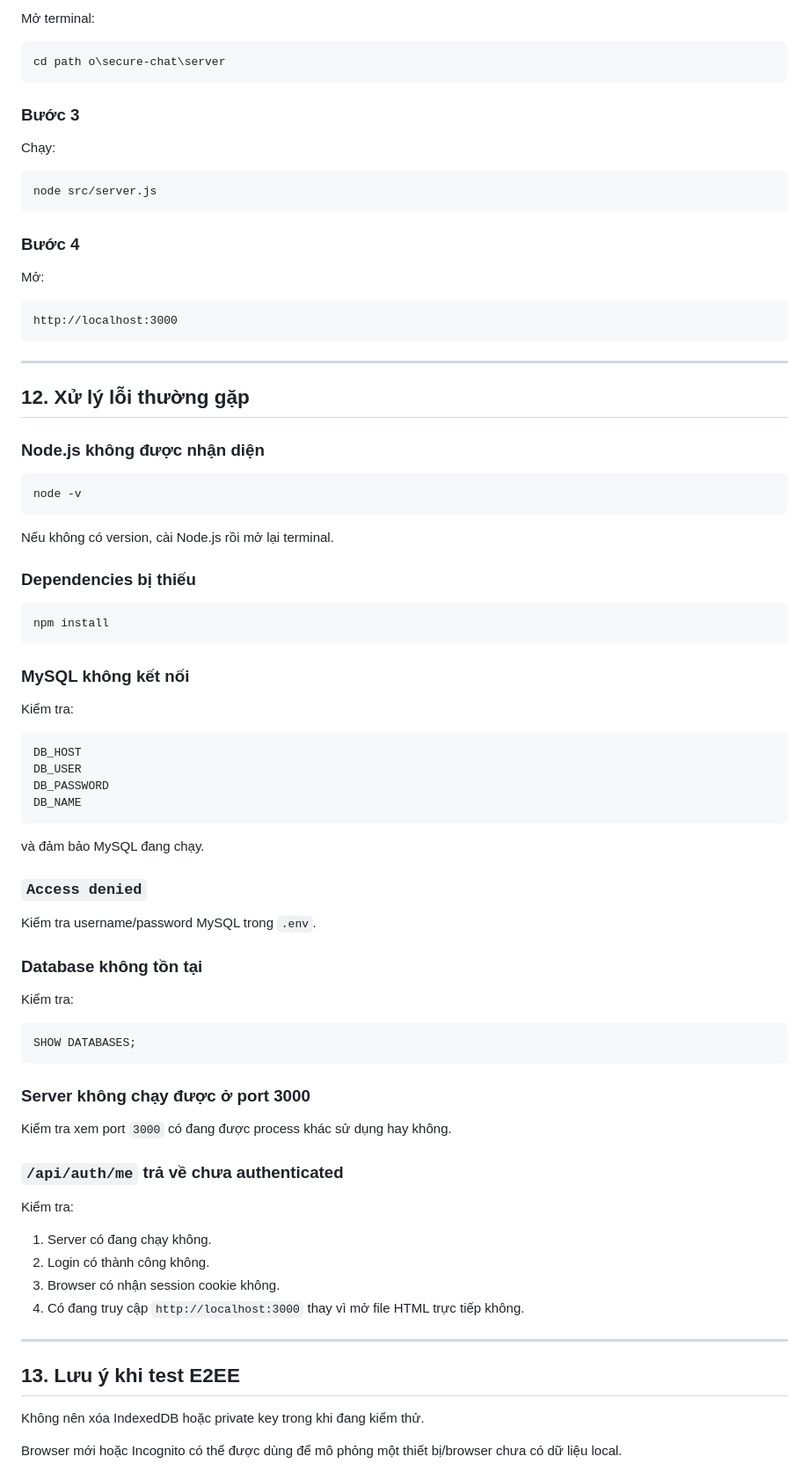
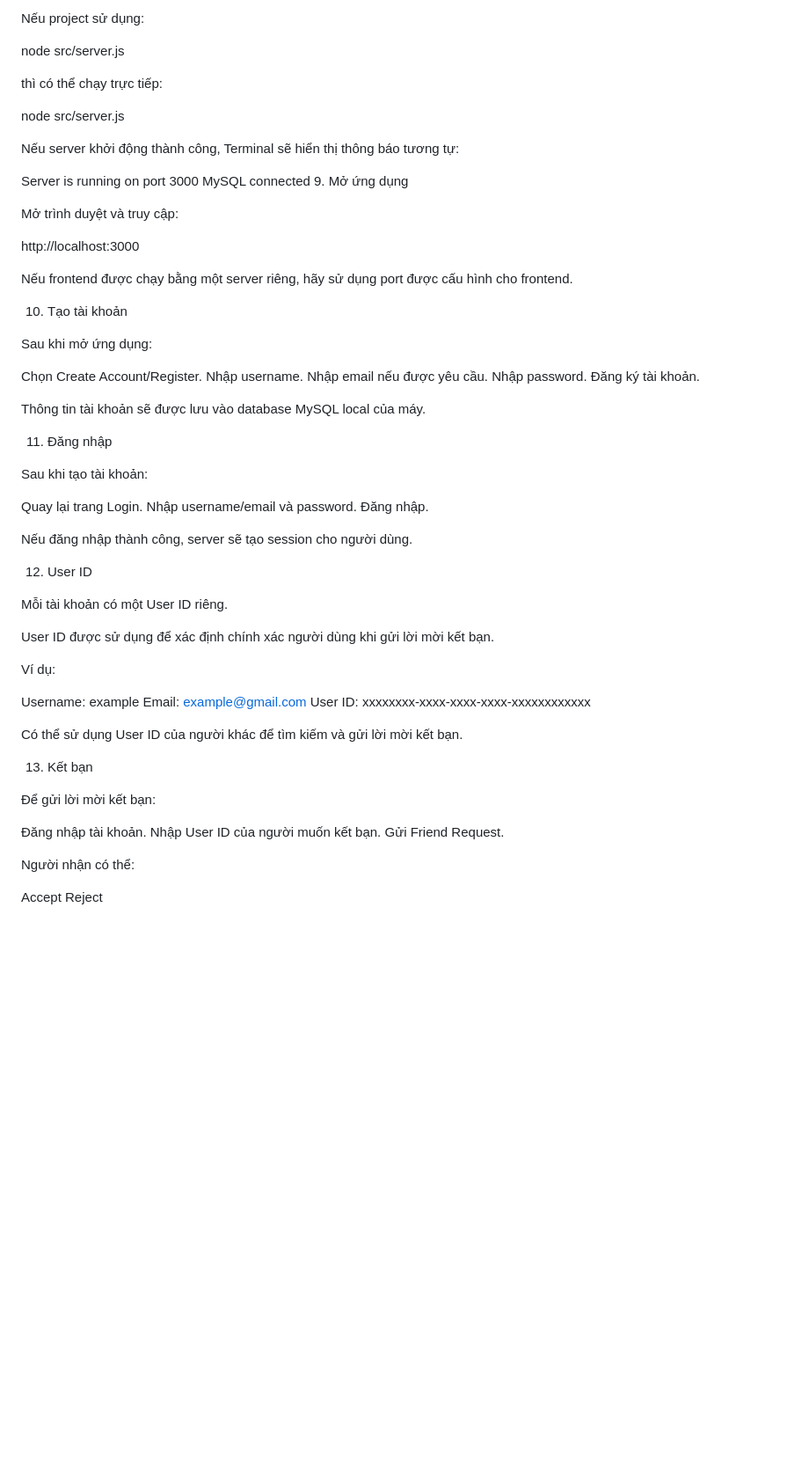
Before and after one commit to furo120625/secure-chat, a Markdown page: README.md, the part around one of its changes. Shown at 88% size. GitHub-like rendering; blank space fills up the shorter version.

Commit message:
Update complete project

````diff
--- a/README.md
+++ b/README.md
@@ -309,89 +177,70 @@ Khởi động MySQL.
 
-Mở terminal:
+Nếu project sử dụng:
 
-``` bash
-cd path o\secure-chat\server
-```
+node src/server.js
 
-### Bước 3
+thì có thể chạy trực tiếp:
 
-Chạy:
+node src/server.js
 
-``` bash
-node src/server.js
-```
+Nếu server khởi động thành công, Terminal sẽ hiển thị thông báo tương tự:
 
-### Bước 4
+Server is running on port 3000
+MySQL connected
+9. Mở ứng dụng
 
-Mở:
+Mở trình duyệt và truy cập:
 
-``` text
 http://localhost:3000
-```
 
-------------------------------------------------------------------------
+Nếu frontend được chạy bằng một server riêng, hãy sử dụng port được cấu hình cho frontend.
 
-## 12. Xử lý lỗi thường gặp
+10. Tạo tài khoản
 
-### Node.js không được nhận diện
+Sau khi mở ứng dụng:
 
-``` bash
-node -v
-```
+Chọn Create Account/Register.
+Nhập username.
+Nhập email nếu được yêu cầu.
+Nhập password.
+Đăng ký tài khoản.
 
-Nếu không có version, cài Node.js rồi mở lại terminal.
+Thông tin tài khoản sẽ được lưu vào database MySQL local của máy.
 
-### Dependencies bị thiếu
+11. Đăng nhập
 
-``` bash
-npm install
-```
+Sau khi tạo tài khoản:
 
-### MySQL không kết nối
+Quay lại trang Login.
+Nhập username/email và password.
+Đăng nhập.
 
-Kiểm tra:
+Nếu đăng nhập thành công, server sẽ tạo session cho người dùng.
 
-``` text
-DB_HOST
-DB_USER
-DB_PASSWORD
-DB_NAME
-```
+12. User ID
 
-và đảm bảo MySQL đang chạy.
+Mỗi tài khoản có một User ID riêng.
 
-### `Access denied`
+User ID được sử dụng để xác định chính xác người dùng khi gửi lời mời kết bạn.
 
-Kiểm tra username/password MySQL trong `.env`.
+Ví dụ:
 
-### Database không tồn tại
+Username: example
+Email: example@gmail.com
+User ID: xxxxxxxx-xxxx-xxxx-xxxx-xxxxxxxxxxxx
 
-Kiểm tra:
+Có thể sử dụng User ID của người khác để tìm kiếm và gửi lời mời kết bạn.
 
-``` sql
-SHOW DATABASES;
-```
+13. Kết bạn
 
-### Server không chạy được ở port 3000
+Để gửi lời mời kết bạn:
 
-Kiểm tra xem port `3000` có đang được process khác sử dụng hay không.
+Đăng nhập tài khoản.
+Nhập User ID của người muốn kết bạn.
+Gửi Friend Request.
 
-### `/api/auth/me` trả về chưa authenticated
+Người nhận có thể:
 
-Kiểm tra:
+Accept
+Reject
 
-1.  Server có đang chạy không.
-2.  Login có thành công không.
-3.  Browser có nhận session cookie không.
-4.  Có đang truy cập `http://localhost:3000` thay vì mở file HTML trực
-    tiếp không.
-
-------------------------------------------------------------------------
-
-## 13. Lưu ý khi test E2EE
-
-Không nên xóa IndexedDB hoặc private key trong khi đang kiểm thử.
-
-Browser mới hoặc Incognito có thể được dùng để mô phỏng một thiết
-bị/browser chưa có dữ liệu local.
-
````
Also changed, not shown: other parts of README.md (+108 -321 lines).
